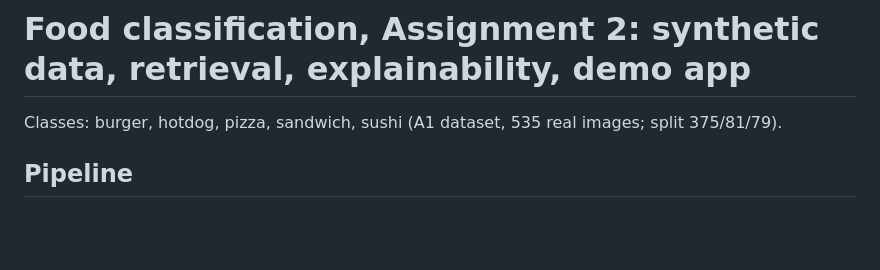
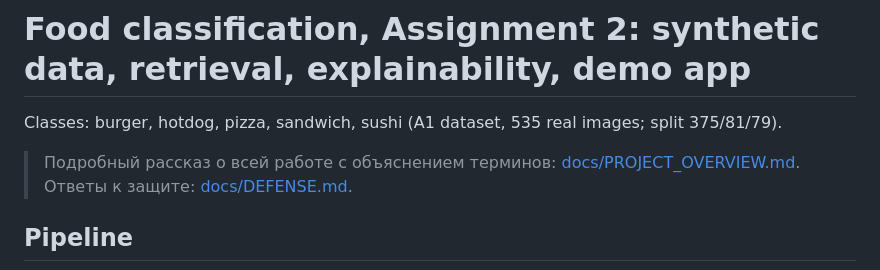
Before and after one commit to Arthurmyn/Food-regocnition, a Markdown page: README.md, the part around the change. Drawn GitHub-style; blank space fills up the shorter version.

Commit message:
README: link to the project overview and the defense notes

```diff
--- a/README.md
+++ b/README.md
@@ -1,6 +1,9 @@
 # Food classification, Assignment 2: synthetic data, retrieval, explainability, demo app
 
 Classes: burger, hotdog, pizza, sandwich, sushi (A1 dataset, 535 real images; split 375/81/79).
+
+> Подробный рассказ о всей работе с объяснением терминов: [docs/PROJECT_OVERVIEW.md](docs/PROJECT_OVERVIEW.md).
+> Ответы к защите: [docs/DEFENSE.md](docs/DEFENSE.md).
 
 ## Pipeline
 
```
